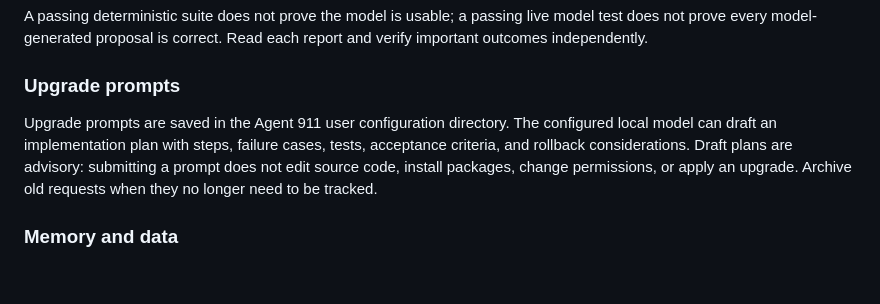
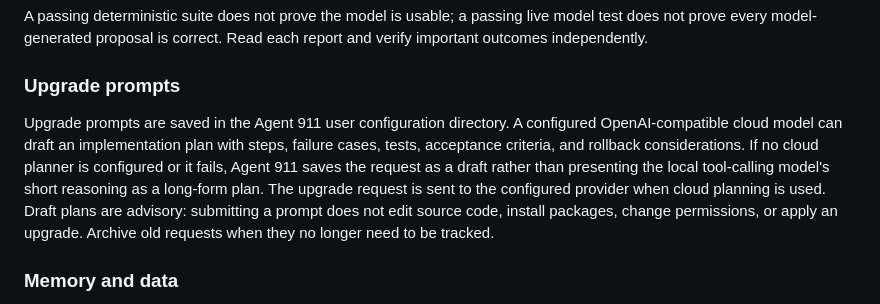
Before and after one commit to Anish932-hash/Needle-Agent, a Markdown page: web-ui/README.md, the part around the change. Rendered like a GitHub page; blank space fills up the shorter version.

Commit message:
Document cloud-backed upgrade planning honestly

```diff
--- a/web-ui/README.md
+++ b/web-ui/README.md
@@ -63,7 +63,7 @@ A passing deterministic suite does not prove the model is usable; a passing live
 
 ### Upgrade prompts
 
-Upgrade prompts are saved in the Agent 911 user configuration directory. The configured local model can draft an implementation plan with steps, failure cases, tests, acceptance criteria, and rollback considerations. Draft plans are advisory: submitting a prompt does not edit source code, install packages, change permissions, or apply an upgrade. Archive old requests when they no longer need to be tracked.
+Upgrade prompts are saved in the Agent 911 user configuration directory. A configured OpenAI-compatible cloud model can draft an implementation plan with steps, failure cases, tests, acceptance criteria, and rollback considerations. If no cloud planner is configured or it fails, Agent 911 saves the request as a draft rather than presenting the local tool-calling model's short reasoning as a long-form plan. The upgrade request is sent to the configured provider when cloud planning is used. Draft plans are advisory: submitting a prompt does not edit source code, install packages, change permissions, or apply an upgrade. Archive old requests when they no longer need to be tracked.
 
 ### Memory and data
 
```
